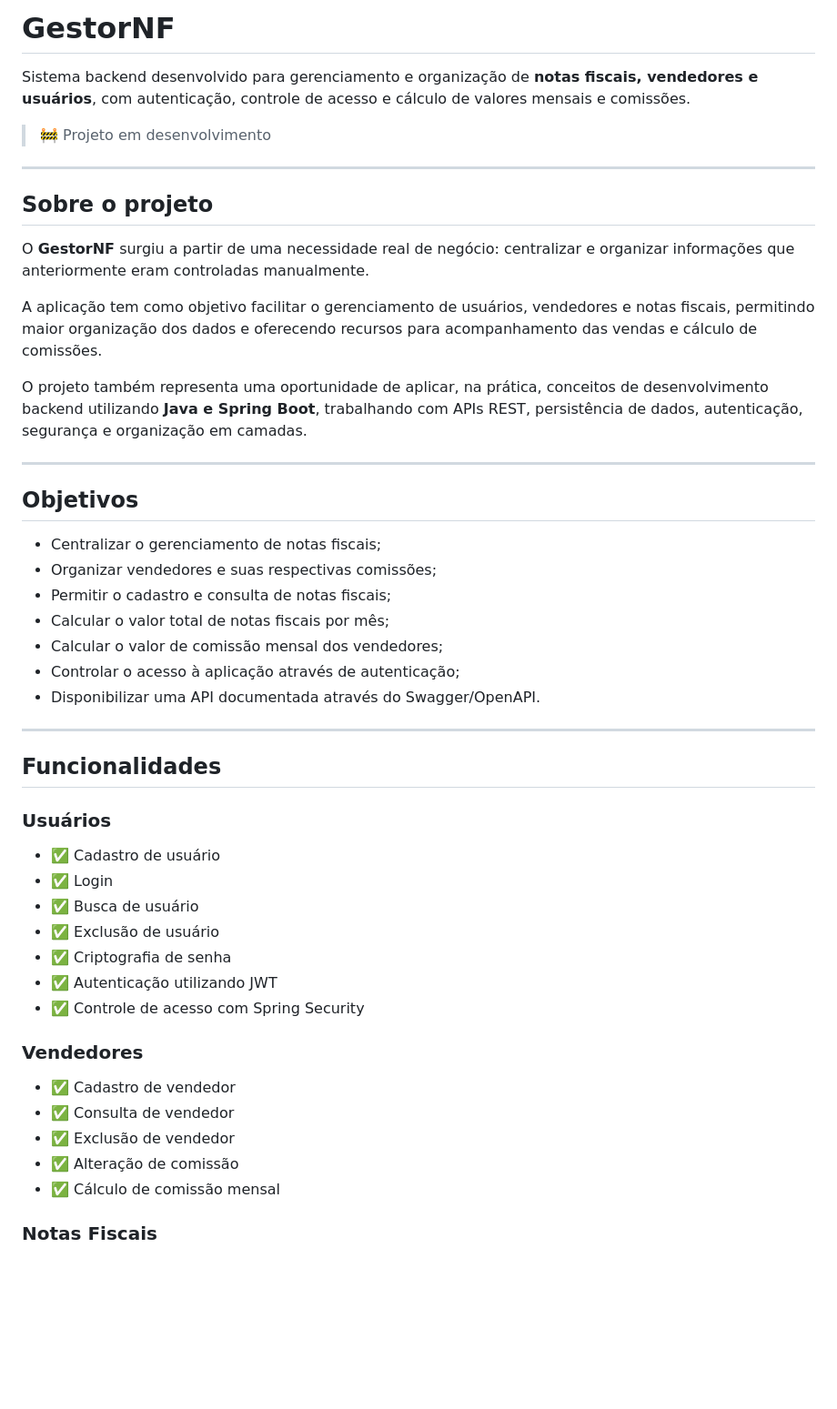
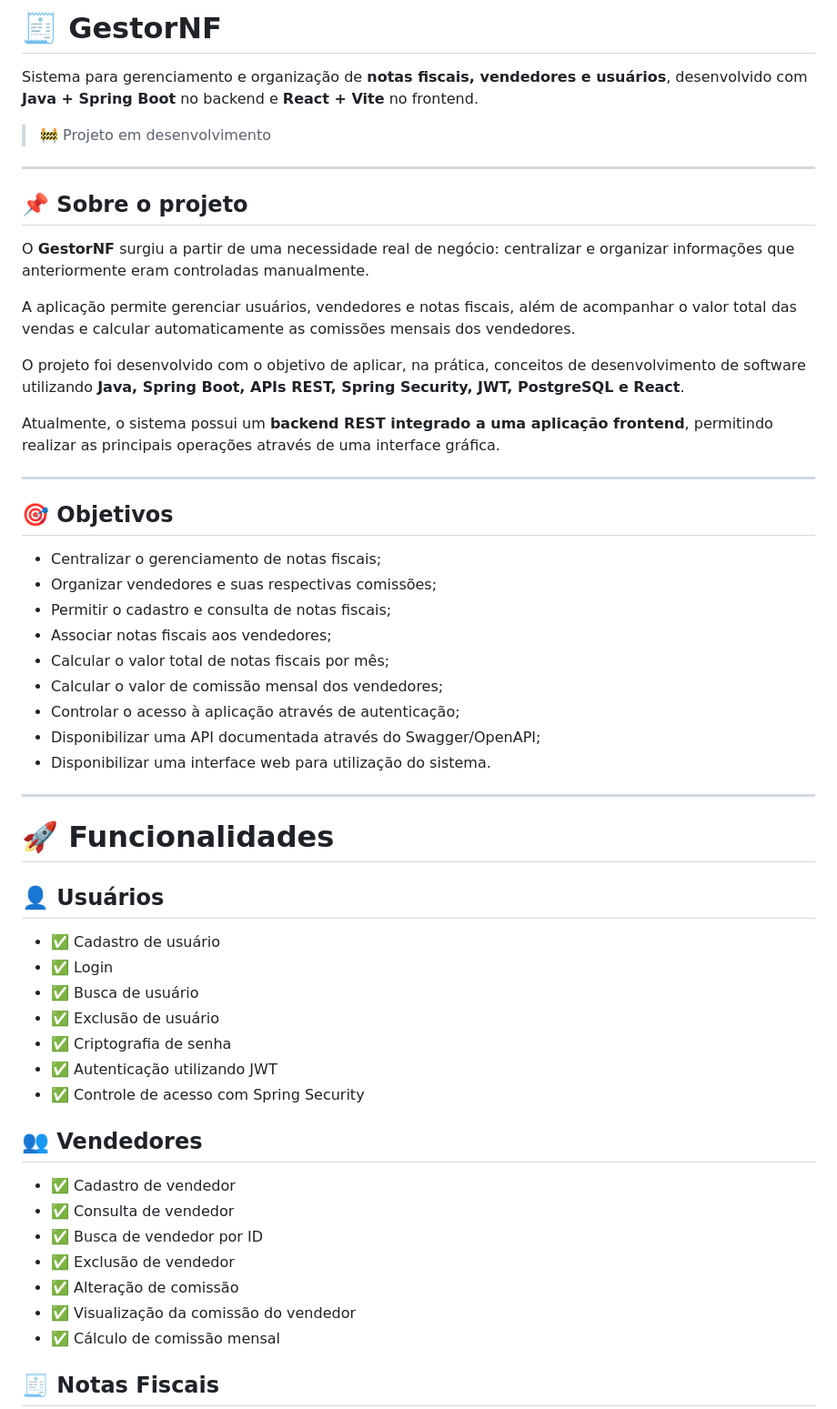
Before and after one commit to beatxz/gestorNF, a Markdown page: README.md, the part around one of its changes. Shown at 91% size. Rendered like a GitHub page; blank space fills up the shorter version.

Commit message:
Atualização readme

```diff
--- a/README.md
+++ b/README.md
@@ -1,52 +1,58 @@
-#  GestorNF
+# 🧾 GestorNF
 
-Sistema backend desenvolvido para gerenciamento e organização de **notas fiscais, vendedores e usuários**, com autenticação, controle de acesso e cálculo de valores mensais e comissões.
+Sistema para gerenciamento e organização de **notas fiscais, vendedores e usuários**, desenvolvido com **Java + Spring Boot** no backend e **React + Vite** no frontend.
 
 > 🚧 Projeto em desenvolvimento
 
 ---
 
-##  Sobre o projeto
+## 📌 Sobre o projeto
 
 O **GestorNF** surgiu a partir de uma necessidade real de negócio: centralizar e organizar informações que anteriormente eram controladas manualmente.
 
-A aplicação tem como objetivo facilitar o gerenciamento de usuários, vendedores e notas fiscais, permitindo maior organização dos dados e oferecendo recursos para acompanhamento das vendas e cálculo de comissões.
+A aplicação permite gerenciar usuários, vendedores e notas fiscais, além de acompanhar o valor total das vendas e calcular automaticamente as comissões mensais dos vendedores.
 
-O projeto também representa uma oportunidade de aplicar, na prática, conceitos de desenvolvimento backend utilizando **Java e Spring Boot**, trabalhando com APIs REST, persistência de dados, autenticação, segurança e organização em camadas.
+O projeto foi desenvolvido com o objetivo de aplicar, na prática, conceitos de desenvolvimento de software utilizando **Java, Spring Boot, APIs REST, Spring Security, JWT, PostgreSQL e React**.
+
+Atualmente, o sistema possui um **backend REST integrado a uma aplicação frontend**, permitindo realizar as principais operações através de uma interface gráfica.
 
 ---
 
-##  Objetivos
+## 🎯 Objetivos
 
-* Centralizar o gerenciamento de notas fiscais;
-* Organizar vendedores e suas respectivas comissões;
-* Permitir o cadastro e consulta de notas fiscais;
-* Calcular o valor total de notas fiscais por mês;
-* Calcular o valor de comissão mensal dos vendedores;
-* Controlar o acesso à aplicação através de autenticação;
-* Disponibilizar uma API documentada através do Swagger/OpenAPI.
+- Centralizar o gerenciamento de notas fiscais;
+- Organizar vendedores e suas respectivas comissões;
+- Permitir o cadastro e consulta de notas fiscais;
+- Associar notas fiscais aos vendedores;
+- Calcular o valor total de notas fiscais por mês;
+- Calcular o valor de comissão mensal dos vendedores;
+- Controlar o acesso à aplicação através de autenticação;
+- Disponibilizar uma API documentada através do Swagger/OpenAPI;
+- Disponibilizar uma interface web para utilização do sistema.
 
 ---
 
-##  Funcionalidades
+# 🚀 Funcionalidades
 
-###  Usuários
+## 👤 Usuários
 
-* ✅ Cadastro de usuário
-* ✅ Login
-* ✅ Busca de usuário
-* ✅ Exclusão de usuário
-* ✅ Criptografia de senha
-* ✅ Autenticação utilizando JWT
-* ✅ Controle de acesso com Spring Security
+- ✅ Cadastro de usuário
+- ✅ Login
+- ✅ Busca de usuário
+- ✅ Exclusão de usuário
+- ✅ Criptografia de senha
+- ✅ Autenticação utilizando JWT
+- ✅ Controle de acesso com Spring Security
 
-###  Vendedores
+## 👥 Vendedores
 
-* ✅ Cadastro de vendedor
-* ✅ Consulta de vendedor
-* ✅ Exclusão de vendedor
-* ✅ Alteração de comissão
-* ✅ Cálculo de comissão mensal
+- ✅ Cadastro de vendedor
+- ✅ Consulta de vendedor
+- ✅ Busca de vendedor por ID
+- ✅ Exclusão de vendedor
+- ✅ Alteração de comissão
+- ✅ Visualização da comissão do vendedor
+- ✅ Cálculo de comissão mensal
 
-###  Notas Fiscais
+## 🧾 Notas Fiscais
 
```
Also changed, not shown: other parts of README.md (+37 -163 lines).
